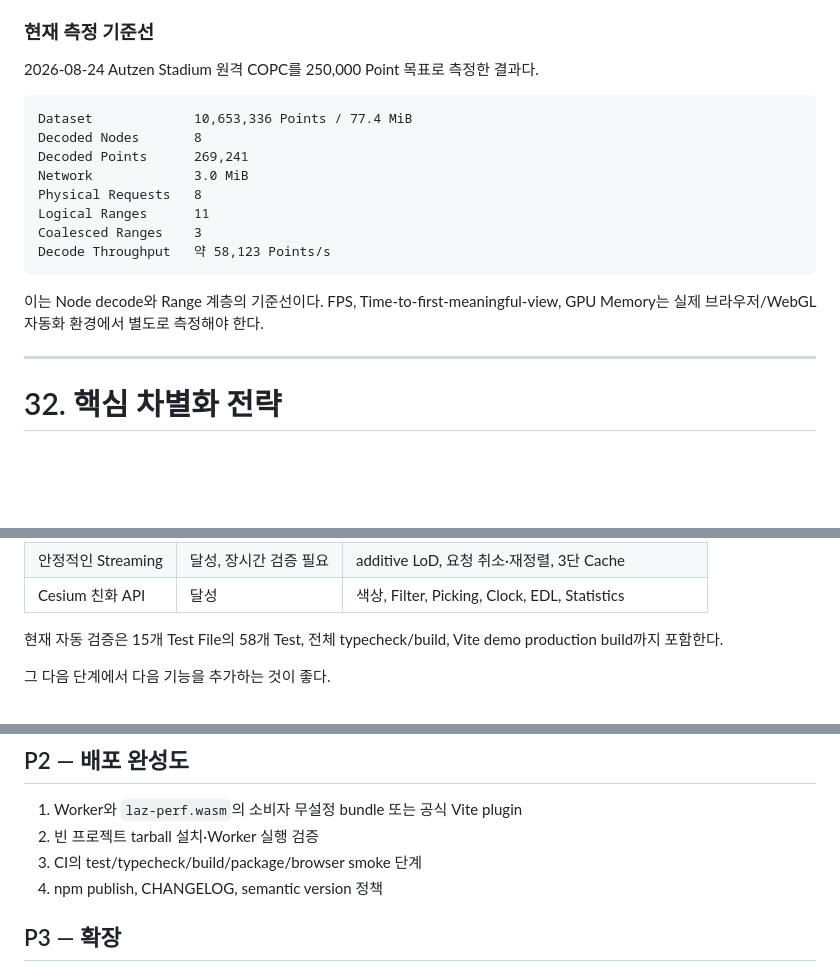
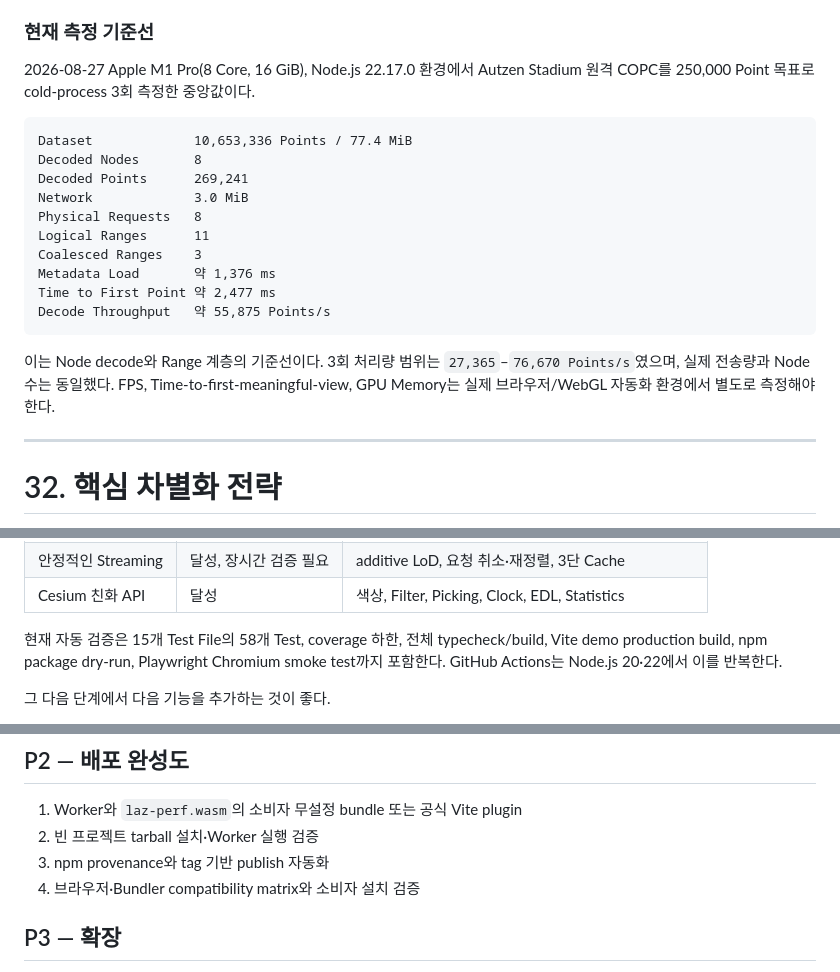
Before and after one commit to VedantMadane/cesiumjs-copc-runtime, a Markdown page: cesiumjs-copc-development-strategy.md, 3 parts joined by grey strips. Rendered like a GitHub page; blank space fills up the shorter version.

````diff
--- a/cesiumjs-copc-development-strategy.md
+++ b/cesiumjs-copc-development-strategy.md
@@ -1153,7 +1153,8 @@ GPU Memory          220 MB
 
 ### 현재 측정 기준선
 
-2026-08-24 Autzen Stadium 원격 COPC를 250,000 Point 목표로 측정한 결과다.
+2026-08-27 Apple M1 Pro(8 Core, 16 GiB), Node.js 22.17.0 환경에서 Autzen Stadium
+원격 COPC를 250,000 Point 목표로 cold-process 3회 측정한 중앙값이다.
 
 ```text
 Dataset             10,653,336 Points / 77.4 MiB
@@ -1163,11 +1164,15 @@ Network             3.0 MiB
 Physical Requests   8
 Logical Ranges      11
 Coalesced Ranges    3
-Decode Throughput   약 58,123 Points/s
+Metadata Load       약 1,376 ms
+Time to First Point 약 2,477 ms
+Decode Throughput   약 55,875 Points/s
 ```
 
-이는 Node decode와 Range 계층의 기준선이다. FPS, Time-to-first-meaningful-view,
-GPU Memory는 실제 브라우저/WebGL 자동화 환경에서 별도로 측정해야 한다.
+이는 Node decode와 Range 계층의 기준선이다. 3회 처리량 범위는
+`27,365`–`76,670 Points/s`였으며, 실제 전송량과 Node 수는 동일했다. FPS,
+Time-to-first-meaningful-view, GPU Memory는 실제 브라우저/WebGL 자동화 환경에서
+별도로 측정해야 한다.
 
 ---
 
@@ -1329,8 +1334,9 @@ Native Cesium Renderer          3D Tiles Adapter
 | 안정적인 Streaming | 달성, 장시간 검증 필요 | additive LoD, 요청 취소·재정렬, 3단 Cache |
 | Cesium 친화 API | 달성 | 색상, Filter, Picking, Clock, EDL, Statistics |
 
-현재 자동 검증은 15개 Test File의 58개 Test, 전체 typecheck/build, Vite demo
-production build까지 포함한다.
+현재 자동 검증은 15개 Test File의 58개 Test, coverage 하한, 전체
+typecheck/build, Vite demo production build, npm package dry-run, Playwright Chromium
+smoke test까지 포함한다. GitHub Actions는 Node.js 20·22에서 이를 반복한다.
 
 그 다음 단계에서 다음 기능을 추가하는 것이 좋다.
 
@@ -1419,8 +1425,8 @@ Analysis Engine
 
 1. Worker와 `laz-perf.wasm`의 소비자 무설정 bundle 또는 공식 Vite plugin
 2. 빈 프로젝트 tarball 설치·Worker 실행 검증
-3. CI의 test/typecheck/build/package/browser smoke 단계
-4. npm publish, CHANGELOG, semantic version 정책
+3. npm provenance와 tag 기반 publish 자동화
+4. 브라우저·Bundler compatibility matrix와 소비자 설치 검증
 
 ## P3 — 확장
 
````
Also changed, not shown: Gaia3D OSSP 2026.md (+14 -6 lines), docs/benchmarks.md (added, +87 -0 lines).
